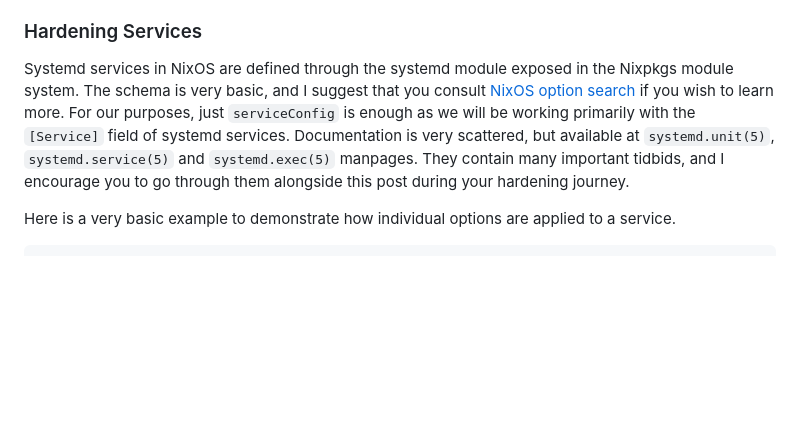
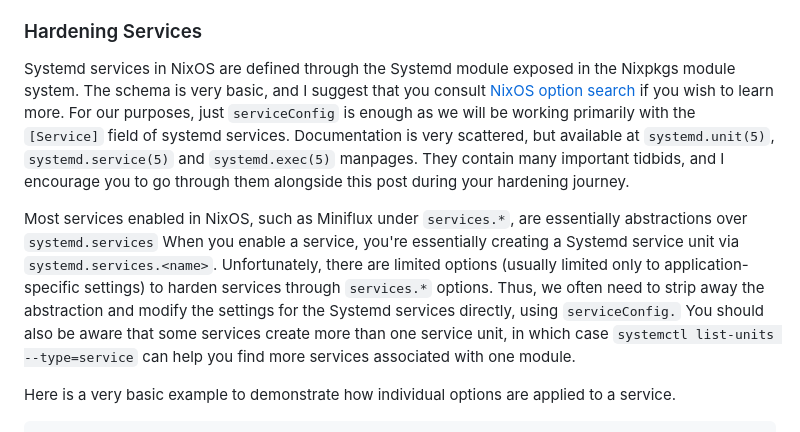
Before and after one commit to NotAShelf/blog.notashelf.dev, a Markdown page: notes/2025-03-03-insecurities-remedies-i.md, the part around the change. GitHub-like rendering; blank space fills up the shorter version.

Commit message:
notes/insecurites-remedies-i: clarify de-abstraction; mention services frontend

```diff
--- a/notes/2025-03-03-insecurities-remedies-i.md
+++ b/notes/2025-03-03-insecurities-remedies-i.md
@@ -80,7 +80,7 @@ principles in mind:
 
 [NixOS option search]: https://search.nixos.org/options?channel=unstable&size=50&sort=relevance&type=packages&query=systemd.services.
 
-Systemd services in NixOS are defined through the systemd module exposed in the
+Systemd services in NixOS are defined through the Systemd module exposed in the
 Nixpkgs module system. The schema is very basic, and I suggest that you consult
 [NixOS option search] if you wish to learn more. For our purposes, just
 `serviceConfig` is enough as we will be working primarily with the `[Service]`
@@ -88,6 +88,17 @@ field of systemd services. Documentation is very scattered, but available at
 `systemd.unit(5)`, `systemd.service(5)` and `systemd.exec(5)` manpages. They
 contain many important tidbids, and I encourage you to go through them alongside
 this post during your hardening journey.
+
+Most services enabled in NixOS, such as Miniflux under `services.*`, are
+essentially abstractions over `systemd.services` When you enable a service,
+you're essentially creating a Systemd service unit via
+`systemd.services.<name>`. Unfortunately, there are limited options (usually
+limited only to application-specific settings) to harden services through
+`services.*` options. Thus, we often need to strip away the abstraction and
+modify the settings for the Systemd services directly, using `serviceConfig.`
+You should also be aware that some services create more than one service unit,
+in which case `systemctl list-units --type=service` can help you find more
+services associated with one module.
 
 Here is a very basic example to demonstrate how individual options are applied
 to a service.
```
